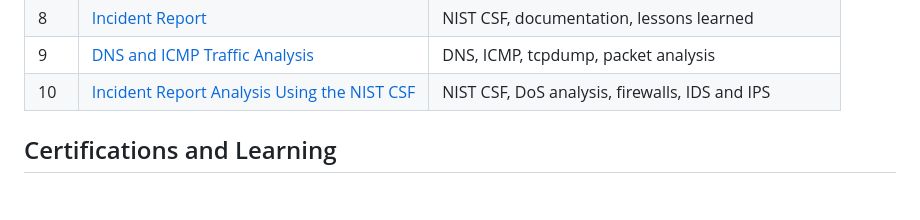
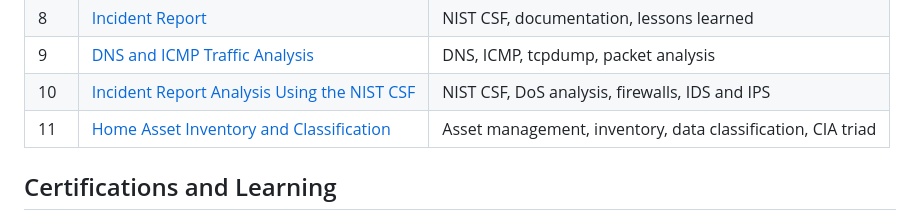
Before and after one commit to abdulmuhammadcyber-crypto/cybersecurity-portfolio, a Markdown page: README.md, the part around the change. Drawn GitHub-style; blank space fills up the shorter version.

Commit message:
Add home asset inventory and classification activity

```diff
--- a/README.md
+++ b/README.md
@@ -39,6 +39,7 @@ I am an entry level cybersecurity professional building practical skills that pr
 | 8 | [Incident Report](projects/08-incident-report.md) | NIST CSF, documentation, lessons learned |
 | 9 | [DNS and ICMP Traffic Analysis](projects/09-dns-icmp-traffic-analysis.md) | DNS, ICMP, tcpdump, packet analysis |
 | 10 | [Incident Report Analysis Using the NIST CSF](projects/10-incident-report-nist-csf-dos.md) | NIST CSF, DoS analysis, firewalls, IDS and IPS |
+| 11 | [Home Asset Inventory and Classification](projects/11-asset-inventory.md) | Asset management, inventory, data classification, CIA triad |
 
 ## Certifications and Learning
 
```
Also changed, not shown: projects/11-asset-inventory.md (added, +84 -0 lines).
